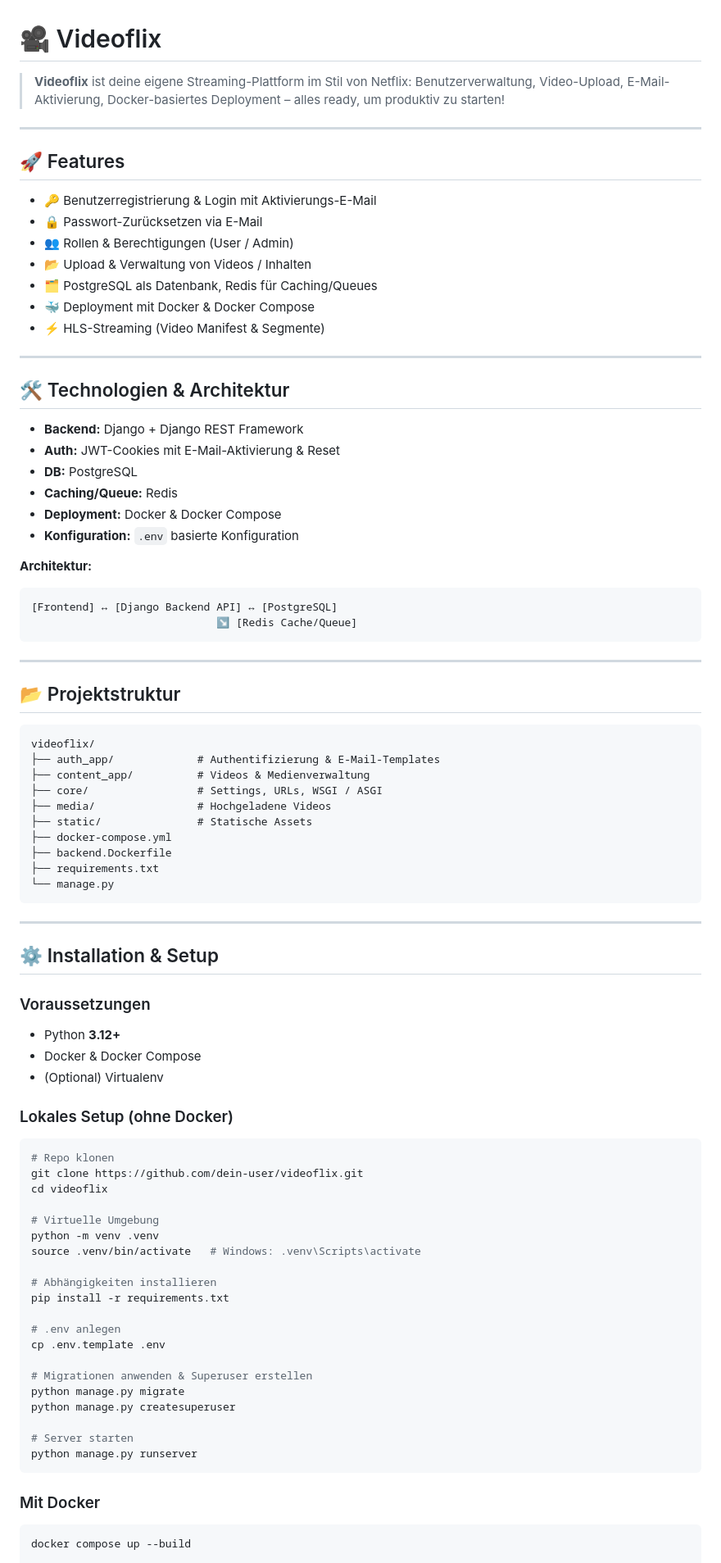
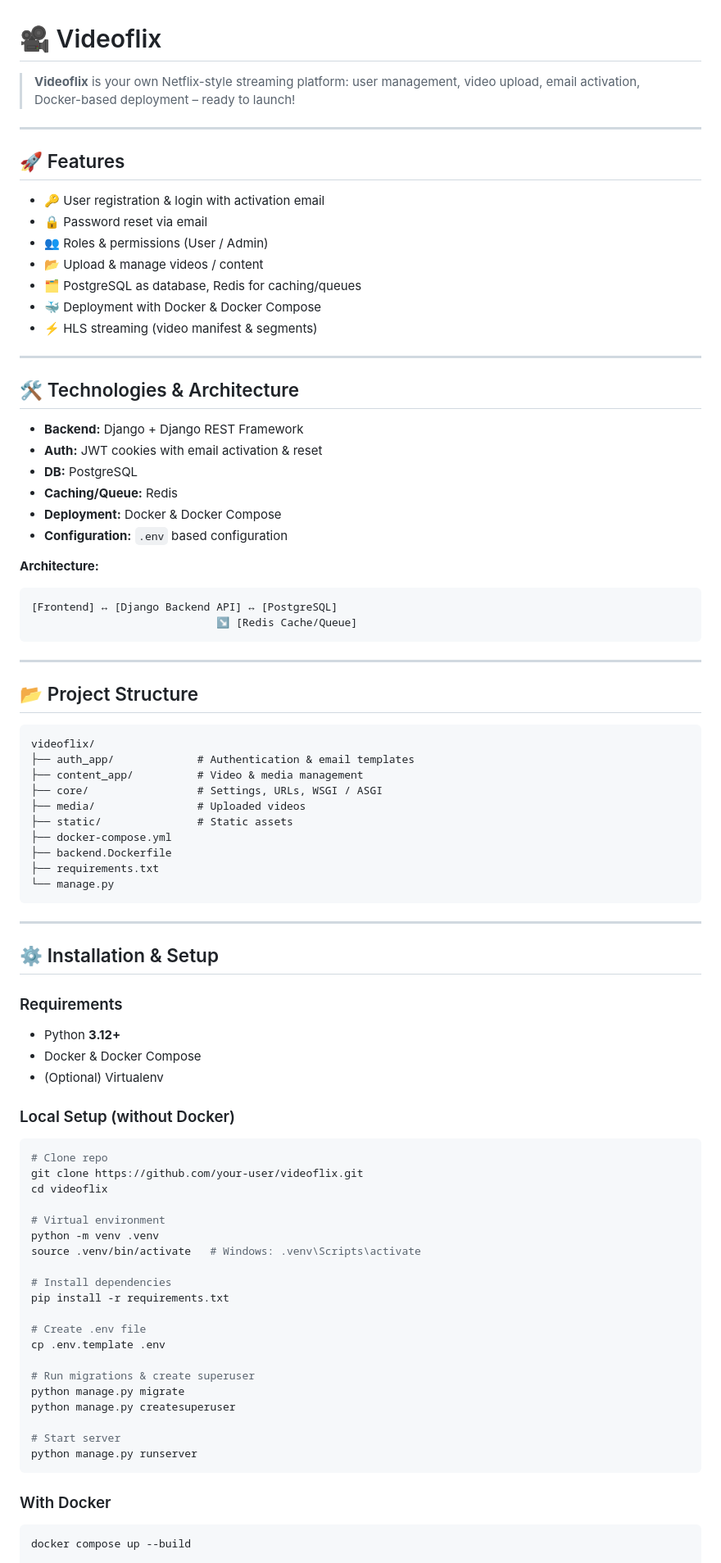
Before and after one commit to Taylan5567/Videoflix_Backend, a Markdown page: README.md, the part around the change printed below. Shown: that part at 82% size. Drawn GitHub-style.

````diff
--- a/README.md
+++ b/README.md
@@ -1,31 +1,31 @@
 # 🎥 Videoflix
 
-> **Videoflix** ist deine eigene Streaming-Plattform im Stil von Netflix: Benutzerverwaltung, Video-Upload, E-Mail-Aktivierung, Docker-basiertes Deployment – alles ready, um produktiv zu starten!
+> **Videoflix** is your own Netflix-style streaming platform: user management, video upload, email activation, Docker-based deployment – ready to launch!
 
 ---
 
 ## 🚀 Features
 
-- 🔑 Benutzerregistrierung & Login mit Aktivierungs-E-Mail
-- 🔒 Passwort-Zurücksetzen via E-Mail
-- 👥 Rollen & Berechtigungen (User / Admin)
-- 📂 Upload & Verwaltung von Videos / Inhalten
-- 🗂️ PostgreSQL als Datenbank, Redis für Caching/Queues
-- 🐳 Deployment mit Docker & Docker Compose
-- ⚡ HLS-Streaming (Video Manifest & Segmente)
+- 🔑 User registration & login with activation email
+- 🔒 Password reset via email
+- 👥 Roles & permissions (User / Admin)
+- 📂 Upload & manage videos / content
+- 🗂️ PostgreSQL as database, Redis for caching/queues
+- 🐳 Deployment with Docker & Docker Compose
+- ⚡ HLS streaming (video manifest & segments)
 
 ---
 
-## 🛠 Technologien & Architektur
+## 🛠 Technologies & Architecture
 
 - **Backend:** Django + Django REST Framework
-- **Auth:** JWT-Cookies mit E-Mail-Aktivierung & Reset
+- **Auth:** JWT cookies with email activation & reset
 - **DB:** PostgreSQL
 - **Caching/Queue:** Redis
 - **Deployment:** Docker & Docker Compose
-- **Konfiguration:** `.env` basierte Konfiguration
+- **Configuration:** `.env` based configuration
 
-**Architektur:**
+**Architecture:**
 
 ```
 [Frontend] ↔ [Django Backend API] ↔ [PostgreSQL]
@@ -34,15 +34,15 @@
 
 ---
 
-## 📂 Projektstruktur
+## 📂 Project Structure
 
 ```text
 videoflix/
-├── auth_app/             # Authentifizierung & E-Mail-Templates
-├── content_app/          # Videos & Medienverwaltung
+├── auth_app/             # Authentication & email templates
+├── content_app/          # Video & media management
 ├── core/                 # Settings, URLs, WSGI / ASGI
-├── media/                # Hochgeladene Videos
-├── static/               # Statische Assets
+├── media/                # Uploaded videos
+├── static/               # Static assets
 ├── docker-compose.yml
 ├── backend.Dockerfile
 ├── requirements.txt
@@ -53,36 +53,36 @@ videoflix/
 
 ## ⚙️ Installation & Setup
 
-### Voraussetzungen
+### Requirements
 - Python **3.12+**
 - Docker & Docker Compose
 - (Optional) Virtualenv
 
-### Lokales Setup (ohne Docker)
+### Local Setup (without Docker)
 ```bash
-# Repo klonen
-git clone https://github.com/dein-user/videoflix.git
+# Clone repo
+git clone https://github.com/your-user/videoflix.git
 cd videoflix
 
-# Virtuelle Umgebung
+# Virtual environment
 python -m venv .venv
 source .venv/bin/activate   # Windows: .venv\Scripts\activate
 
-# Abhängigkeiten installieren
+# Install dependencies
 pip install -r requirements.txt
 
-# .env anlegen
+# Create .env file
 cp .env.template .env
 
-# Migrationen anwenden & Superuser erstellen
+# Run migrations & create superuser
 python manage.py migrate
 python manage.py createsuperuser
 
-# Server starten
+# Start server
 python manage.py runserver
 ```
 
-### Mit Docker
+### With Docker
 ```bash
 docker compose up --build
 
````
Also changed, not shown: other parts of README.md (+45 -24 lines).
